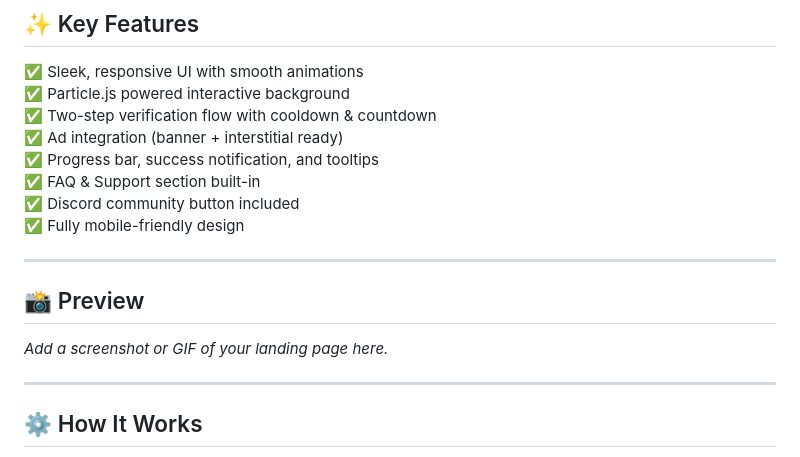
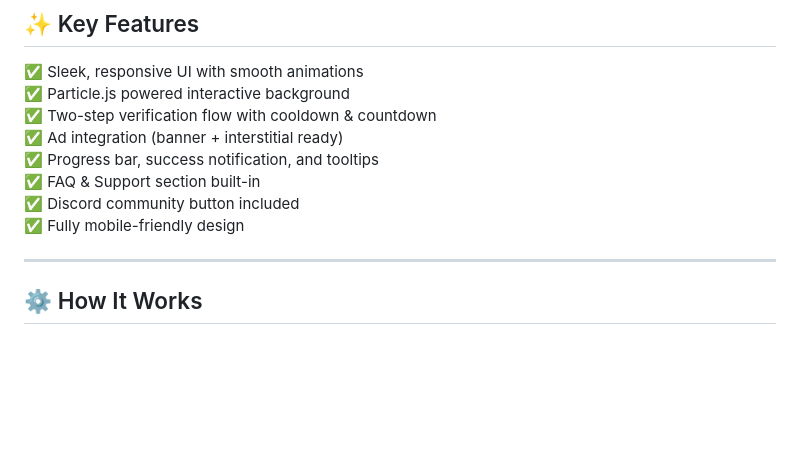
Before and after one commit to faisalgitt/verification-website-with-ads, a Markdown page: README.md, the part around the change. Rendered like a GitHub page; blank space fills up the shorter version.

```diff
--- a/README.md
+++ b/README.md
@@ -18,11 +18,6 @@ It’s designed for communities, Discord servers, and websites that want to **ga
 ✅ FAQ & Support section built-in
 ✅ Discord community button included
 ✅ Fully mobile-friendly design
-
----
-
-## 📸 Preview
-_Add a screenshot or GIF of your landing page here._
 
 ---
 
```
